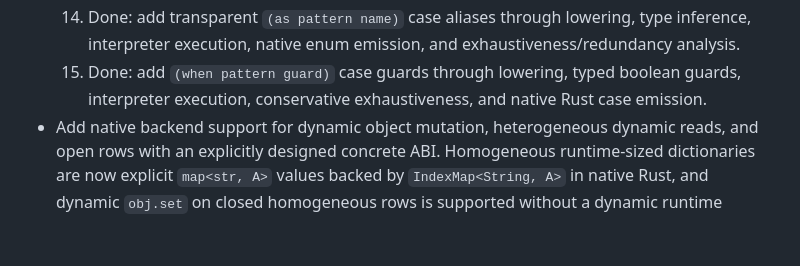
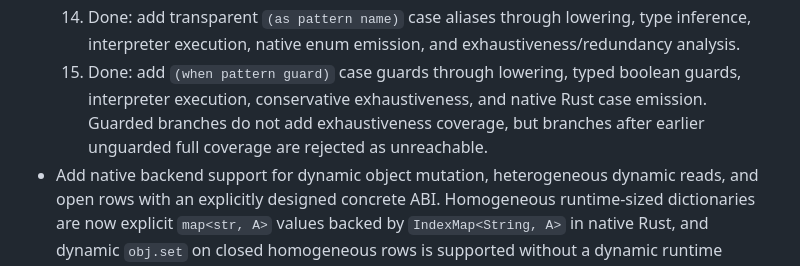
Before and after one commit to shirk33y/jisp, a Markdown page: TODO.md, the part around the change. Drawn GitHub-style; blank space fills up the shorter version.

```diff
--- a/TODO.md
+++ b/TODO.md
@@ -72,7 +72,9 @@ product-level direction and ordering rationale, see [ROADMAP.md](ROADMAP.md).
       exhaustiveness/redundancy analysis.
   15. Done: add `(when pattern guard)` case guards through lowering, typed
       boolean guards, interpreter execution, conservative exhaustiveness, and
-      native Rust case emission.
+      native Rust case emission. Guarded branches do not add exhaustiveness
+      coverage, but branches after earlier unguarded full coverage are rejected
+      as unreachable.
 - Add native backend support for dynamic object mutation, heterogeneous dynamic
   reads, and open rows with an explicitly designed concrete ABI. Homogeneous
   runtime-sized dictionaries are now explicit `map<str, A>` values backed by
```
Also changed, not shown: .agents/plans/0017-p2-completion-audit.md (+2 -2 lines), docs/SPEC.md (+4 -3 lines).
